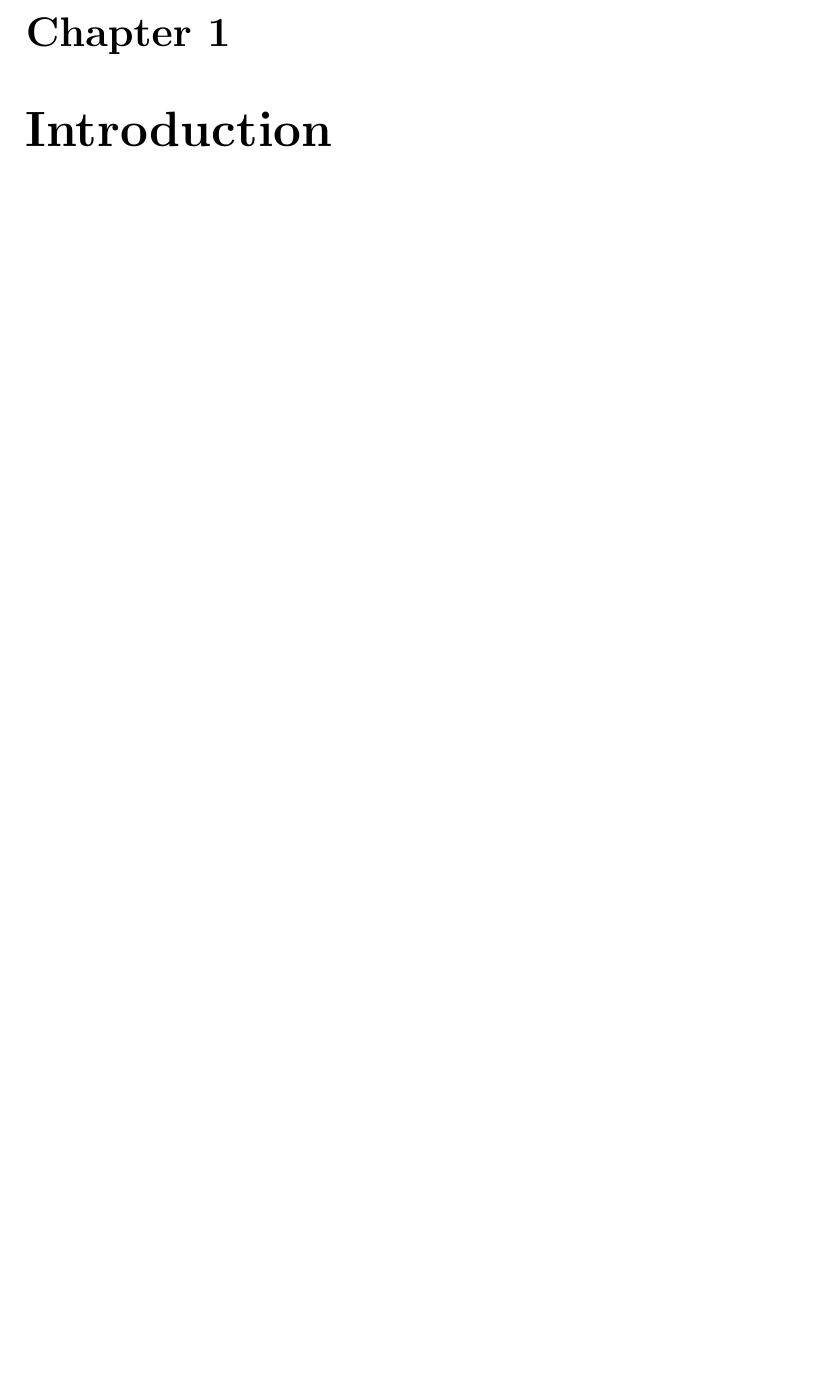
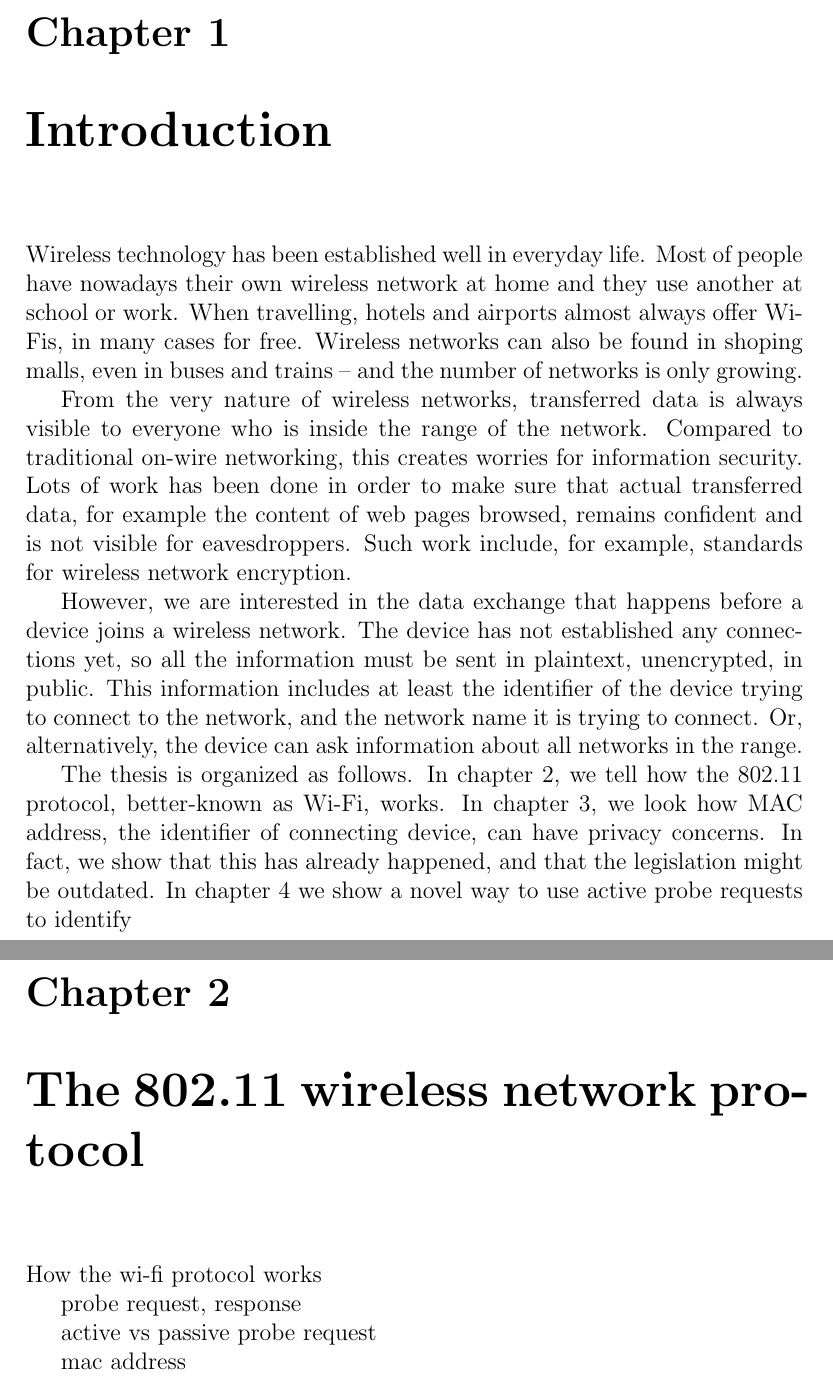
Before and after one commit to pekko/masterthesis, a LaTeX thesis (tex/thesis.tex): part of page 7 of 8 before the commit and two parts of pages 7 and 8 of 12 after it, the two joined at a grey line, cut so that both start at the same text, the shorter picture padded with empty space. Compiled offline with pdfLaTeX.

Commit message:
first content

```diff
--- a/tex/thesis.tex
+++ b/tex/thesis.tex
@@ -384,3 +384,23 @@ Thank you, and keep up the good work!
 \chapter{Introduction}
 \label{chapter:intro}
 
+Wireless technology has been established well in everyday life. Most of people have nowadays their own wireless network at home and they use another at school or work. When travelling, hotels and airports almost always offer Wi-Fis, in many cases for free. Wireless networks can also be found in shoping malls, even in buses and trains -- and the number of networks is only growing.
+
+From the very nature of wireless networks, transferred data is always visible to everyone who is inside the range of the network. Compared to traditional on-wire networking, this creates worries for information security. Lots of work has been done in order to make sure that actual transferred data, for example the content of web pages browsed, remains confident and is not visible for eavesdroppers. Such work include, for example, standards for wireless network encryption.
+
+However, we are interested in the data exchange that happens before a device joins a wireless network. The device has not established any connections yet, so all the information must be sent in plaintext, unencrypted, in public. This information includes at least the identifier of the device trying to connect to the network, and the network name it is trying to connect. Or, alternatively, the device can ask information about all networks in the range.
+
+The thesis is organized as follows. In chapter \ref{chapter:protocol}, we tell how the 802.11 protocol, better-known as Wi-Fi, works. In chapter \ref{chapter:mac}, we look how MAC address, the identifier of connecting device, can have privacy concerns. In fact, we show that this has already happened, and that the legislation might be outdated. In chapter \ref{chapter:ssid} we show a novel way to use active probe requests to identify
+
+\chapter{The 802.11 wireless network protocol}
+\label{chapter:protocol}
+
+How the wi-fi protocol works
+
+probe request, response
+
+active vs passive probe request
+
+mac address
+
+\chapter{MAC Address Profiling}
```
Also changed, not shown: tex/thesis.tex (34 more changed lines).
